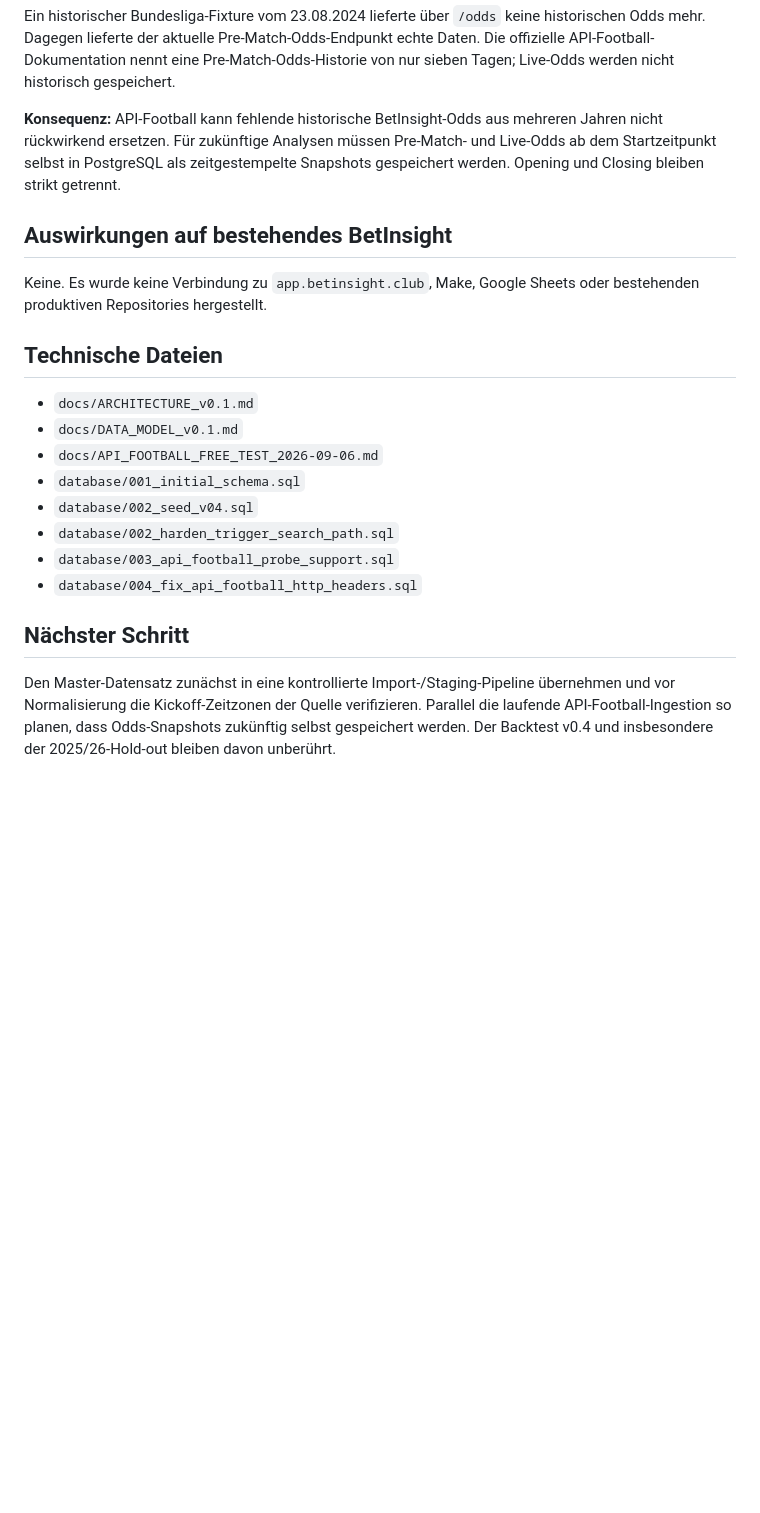
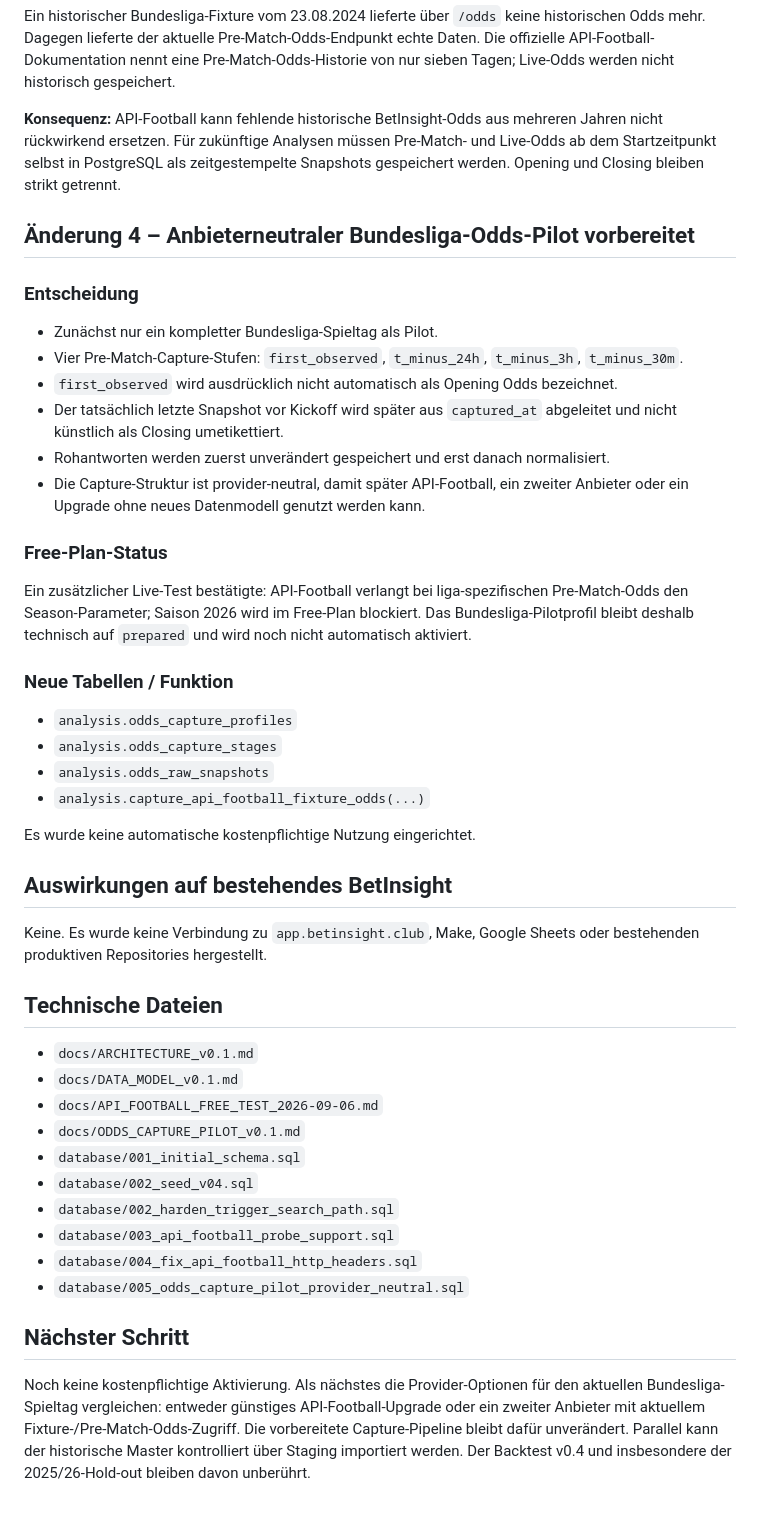
Before and after one commit to betinsightclub/betinsight-ki, a Markdown page: docs/LOGBOOK_ADDENDUM_2026-09-06.md, the part around the change. Drawn GitHub-style; blank space fills up the shorter version.

Commit message:
Document provider-neutral Bundesliga odds pilot

```diff
--- a/docs/LOGBOOK_ADDENDUM_2026-09-06.md
+++ b/docs/LOGBOOK_ADDENDUM_2026-09-06.md
@@ -73,6 +73,30 @@ Ein historischer Bundesliga-Fixture vom 23.08.2024 lieferte über `/odds` keine
 
 **Konsequenz:** API-Football kann fehlende historische BetInsight-Odds aus mehreren Jahren nicht rückwirkend ersetzen. Für zukünftige Analysen müssen Pre-Match- und Live-Odds ab dem Startzeitpunkt selbst in PostgreSQL als zeitgestempelte Snapshots gespeichert werden. Opening und Closing bleiben strikt getrennt.
 
+## Änderung 4 – Anbieterneutraler Bundesliga-Odds-Pilot vorbereitet
+
+### Entscheidung
+
+- Zunächst nur ein kompletter Bundesliga-Spieltag als Pilot.
+- Vier Pre-Match-Capture-Stufen: `first_observed`, `t_minus_24h`, `t_minus_3h`, `t_minus_30m`.
+- `first_observed` wird ausdrücklich nicht automatisch als Opening Odds bezeichnet.
+- Der tatsächlich letzte Snapshot vor Kickoff wird später aus `captured_at` abgeleitet und nicht künstlich als Closing umetikettiert.
+- Rohantworten werden zuerst unverändert gespeichert und erst danach normalisiert.
+- Die Capture-Struktur ist provider-neutral, damit später API-Football, ein zweiter Anbieter oder ein Upgrade ohne neues Datenmodell genutzt werden kann.
+
+### Free-Plan-Status
+
+Ein zusätzlicher Live-Test bestätigte: API-Football verlangt bei liga-spezifischen Pre-Match-Odds den Season-Parameter; Saison 2026 wird im Free-Plan blockiert. Das Bundesliga-Pilotprofil bleibt deshalb technisch auf `prepared` und wird noch nicht automatisch aktiviert.
+
+### Neue Tabellen / Funktion
+
+- `analysis.odds_capture_profiles`
+- `analysis.odds_capture_stages`
+- `analysis.odds_raw_snapshots`
+- `analysis.capture_api_football_fixture_odds(...)`
+
+Es wurde keine automatische kostenpflichtige Nutzung eingerichtet.
+
 ## Auswirkungen auf bestehendes BetInsight
 
 Keine. Es wurde keine Verbindung zu `app.betinsight.club`, Make, Google Sheets oder bestehenden produktiven Repositories hergestellt.
@@ -82,12 +106,14 @@ Keine. Es wurde keine Verbindung zu `app.betinsight.club`, Make, Google Sheets o
 - `docs/ARCHITECTURE_v0.1.md`
 - `docs/DATA_MODEL_v0.1.md`
 - `docs/API_FOOTBALL_FREE_TEST_2026-09-06.md`
+- `docs/ODDS_CAPTURE_PILOT_v0.1.md`
 - `database/001_initial_schema.sql`
 - `database/002_seed_v04.sql`
 - `database/002_harden_trigger_search_path.sql`
 - `database/003_api_football_probe_support.sql`
 - `database/004_fix_api_football_http_headers.sql`
+- `database/005_odds_capture_pilot_provider_neutral.sql`
 
 ## Nächster Schritt
 
-Den Master-Datensatz zunächst in eine kontrollierte Import-/Staging-Pipeline übernehmen und vor Normalisierung die Kickoff-Zeitzonen der Quelle verifizieren. Parallel die laufende API-Football-Ingestion so planen, dass Odds-Snapshots zukünftig selbst gespeichert werden. Der Backtest v0.4 und insbesondere der 2025/26-Hold-out bleiben davon unberührt.
+Noch keine kostenpflichtige Aktivierung. Als nächstes die Provider-Optionen für den aktuellen Bundesliga-Spieltag vergleichen: entweder günstiges API-Football-Upgrade oder ein zweiter Anbieter mit aktuellem Fixture-/Pre-Match-Odds-Zugriff. Die vorbereitete Capture-Pipeline bleibt dafür unverändert. Parallel kann der historische Master kontrolliert über Staging importiert werden. Der Backtest v0.4 und insbesondere der 2025/26-Hold-out bleiben davon unberührt.
```
